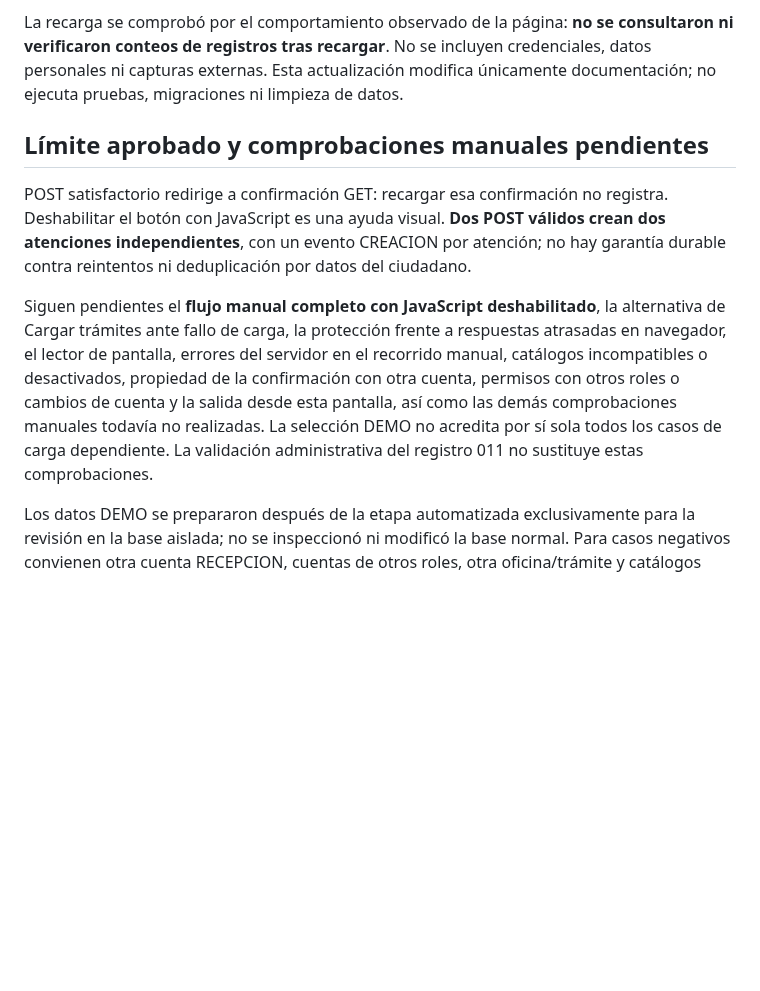
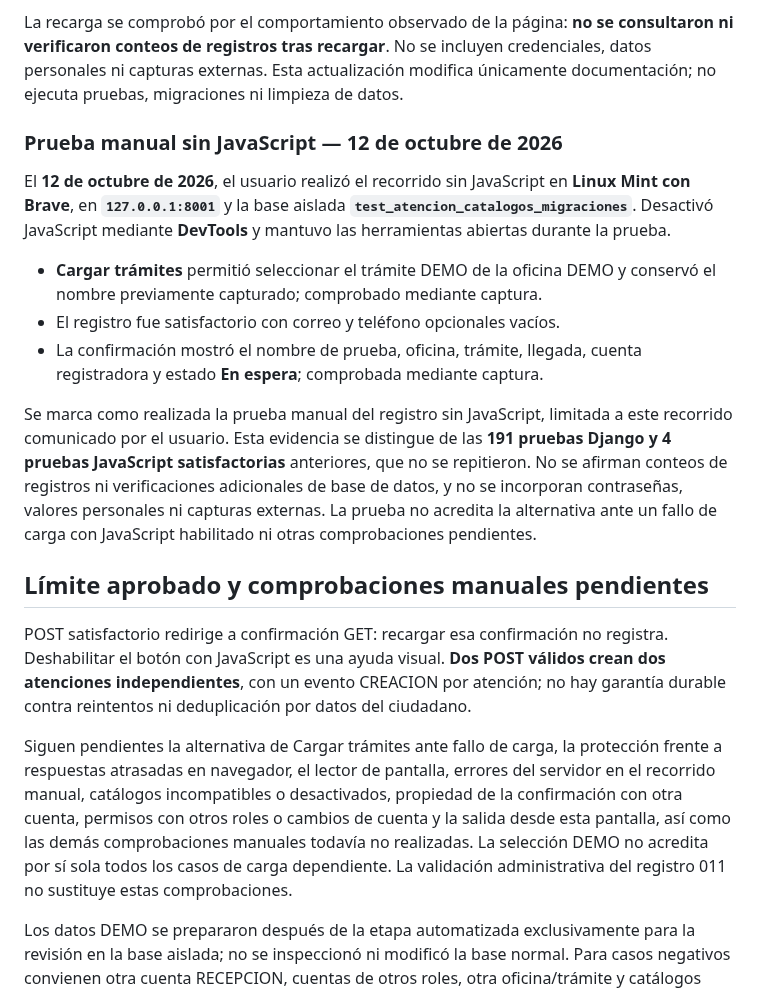
Before and after one commit to dustylenin/sistema-flujo-atencion-ciudadana, a Markdown page: docs/pruebas/012-nueva-atencion-recepcion-postgresql.md, the part around the change. Rendered like a GitHub page; blank space fills up the shorter version.

Commit message:
docs: valida registro de recepción sin JavaScript

```diff
--- a/docs/pruebas/012-nueva-atencion-recepcion-postgresql.md
+++ b/docs/pruebas/012-nueva-atencion-recepcion-postgresql.md
@@ -79,10 +79,20 @@ Esta es evidencia manual comunicada por el usuario, distinta de las capturas ilu
 
 La recarga se comprobó por el comportamiento observado de la página: **no se consultaron ni verificaron conteos de registros tras recargar**. No se incluyen credenciales, datos personales ni capturas externas. Esta actualización modifica únicamente documentación; no ejecuta pruebas, migraciones ni limpieza de datos.
 
+### Prueba manual sin JavaScript — 12 de octubre de 2026
+
+El **12 de octubre de 2026**, el usuario realizó el recorrido sin JavaScript en **Linux Mint con Brave**, en **`127.0.0.1:8001`** y la base aislada **`test_atencion_catalogos_migraciones`**. Desactivó JavaScript mediante **DevTools** y mantuvo las herramientas abiertas durante la prueba.
+
+- **Cargar trámites** permitió seleccionar el trámite DEMO de la oficina DEMO y conservó el nombre previamente capturado; comprobado mediante captura.
+- El registro fue satisfactorio con correo y teléfono opcionales vacíos.
+- La confirmación mostró el nombre de prueba, oficina, trámite, llegada, cuenta registradora y estado **En espera**; comprobada mediante captura.
+
+Se marca como realizada la prueba manual del registro sin JavaScript, limitada a este recorrido comunicado por el usuario. Esta evidencia se distingue de las **191 pruebas Django y 4 pruebas JavaScript satisfactorias** anteriores, que no se repitieron. No se afirman conteos de registros ni verificaciones adicionales de base de datos, y no se incorporan contraseñas, valores personales ni capturas externas. La prueba no acredita la alternativa ante un fallo de carga con JavaScript habilitado ni otras comprobaciones pendientes.
+
 ## Límite aprobado y comprobaciones manuales pendientes
 
 POST satisfactorio redirige a confirmación GET: recargar esa confirmación no registra. Deshabilitar el botón con JavaScript es una ayuda visual. **Dos POST válidos crean dos atenciones independientes**, con un evento CREACION por atención; no hay garantía durable contra reintentos ni deduplicación por datos del ciudadano.
 
-Siguen pendientes el **flujo manual completo con JavaScript deshabilitado**, la alternativa de Cargar trámites ante fallo de carga, la protección frente a respuestas atrasadas en navegador, el lector de pantalla, errores del servidor en el recorrido manual, catálogos incompatibles o desactivados, propiedad de la confirmación con otra cuenta, permisos con otros roles o cambios de cuenta y la salida desde esta pantalla, así como las demás comprobaciones manuales todavía no realizadas. La selección DEMO no acredita por sí sola todos los casos de carga dependiente. La validación administrativa del registro 011 no sustituye estas comprobaciones.
+Siguen pendientes la alternativa de Cargar trámites ante fallo de carga, la protección frente a respuestas atrasadas en navegador, el lector de pantalla, errores del servidor en el recorrido manual, catálogos incompatibles o desactivados, propiedad de la confirmación con otra cuenta, permisos con otros roles o cambios de cuenta y la salida desde esta pantalla, así como las demás comprobaciones manuales todavía no realizadas. La selección DEMO no acredita por sí sola todos los casos de carga dependiente. La validación administrativa del registro 011 no sustituye estas comprobaciones.
 
 Los datos DEMO se prepararon después de la etapa automatizada exclusivamente para la revisión en la base aislada; no se inspeccionó ni modificó la base normal. Para casos negativos convienen otra cuenta RECEPCION, cuentas de otros roles, otra oficina/trámite y catálogos inactivos. No se exige operador asignado. El formato público de folio y las restantes pantallas y acciones, incluidos llamado y reserva, siguen pendientes conforme a la decisión 010.
```
